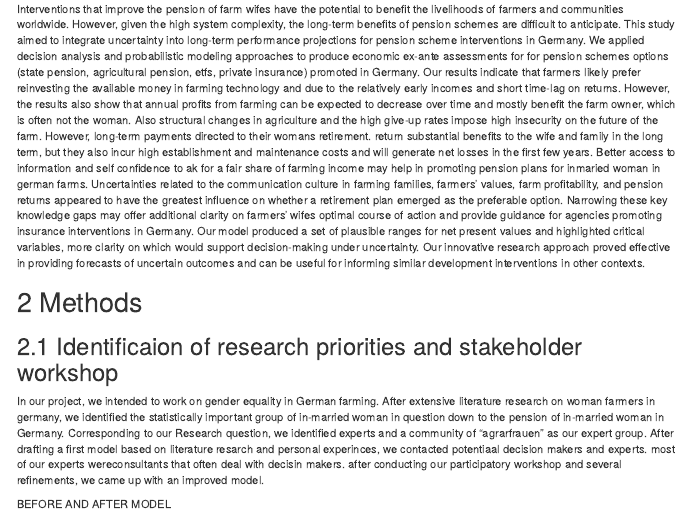
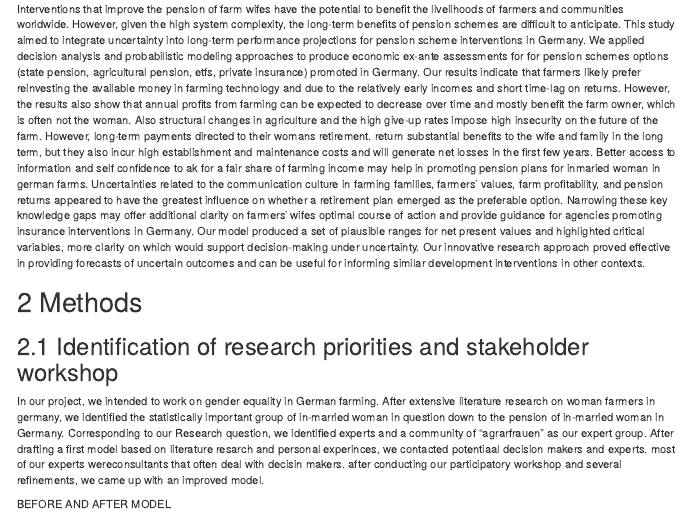
Before and after one commit to AlexandraKrause/Gendergroup, an R Markdown document (gendergroup_report.Rmd): the page in a window 1100 px wide, from 850 px down. Rendered offline with R 4.5, knitr and Pandoc, with nearby package versions; menus at the side of the page are left out.

Commit message:
Update gendergroup_report.Rmd

```diff
--- a/gendergroup_report.Rmd
+++ b/gendergroup_report.Rmd
@@ -87,7 +87,7 @@ outcomes and can be useful for informing similar development interventions in ot
 
 # Methods
 
-## Identificaion of research priorities and stakeholder workshop
+## Identification of research priorities and stakeholder workshop
 In our project, we intended to work on gender equality in German farming. After extensive literature research on woman farmers in germany, we identified the statistically important group of in-married woman in  question down to the pension of in-married woman in Germany.
 Corresponding to our Research question, we identified experts and a community of "agrarfrauen" as our expert group. After drafting a first model based on literature resarch and personal experinces, we contacted potentiaal decision makers and experts. most of our experts wereconsultants that often deal with decisin makers. after conducting our participatory workshop and several refinements, we came up with an improved model.
 
```
